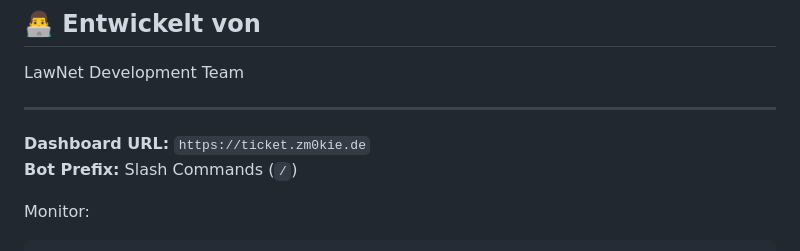
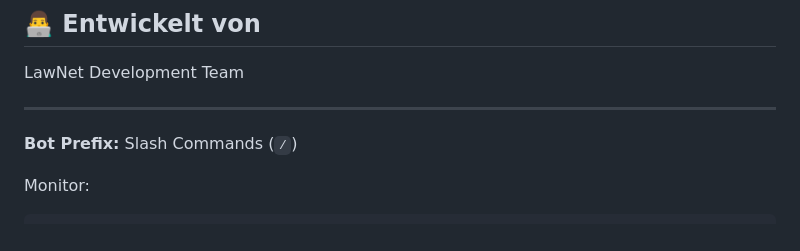
Before and after one commit to zm0kiemedia/lawnet-tickets, a Markdown page: README.md, the part around the change. Rendered like a GitHub page.

Commit message:
docs: Remove dashboard URL and add bot prefix in README.

```diff
--- a/README.md
+++ b/README.md
@@ -156,7 +156,6 @@ LawNet Development Team
 
 ---
 
-**Dashboard URL:** `https://ticket.zm0kie.de`
 **Bot Prefix:** Slash Commands (`/`)
 
 Monitor:
```
